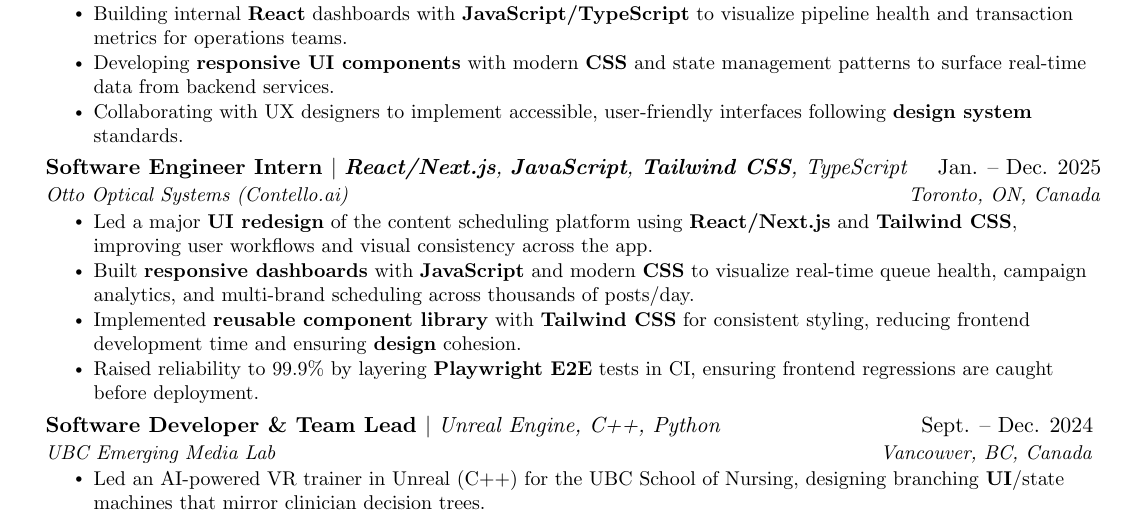
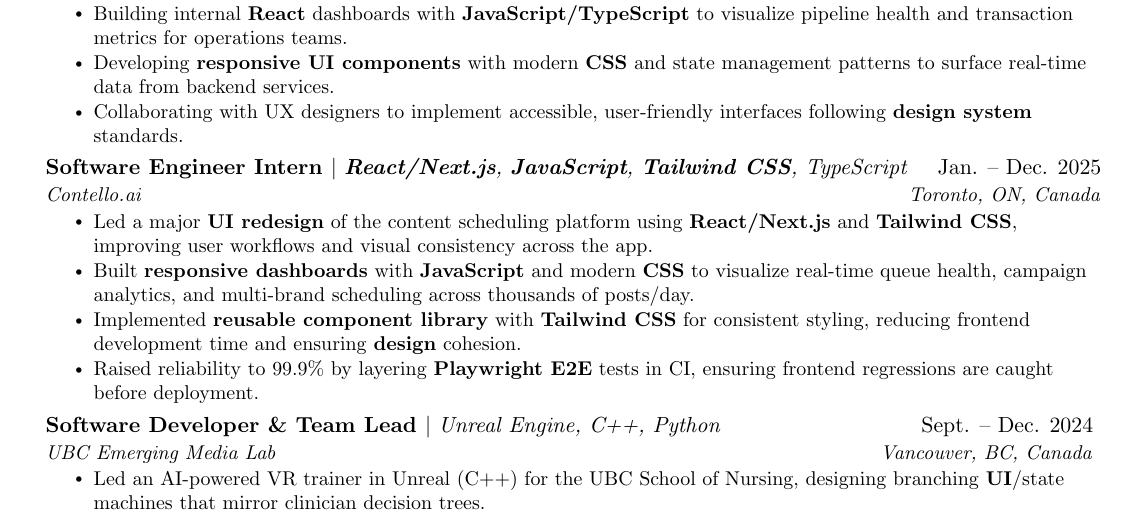
Before and after one commit to arkb75/Resume, a LaTeX document (main.tex): part of the page, cut so that both start at the same text. Compiled offline with pdfLaTeX.

Commit message:
Update company name to Contello.ai

```diff
--- a/main.tex
+++ b/main.tex
@@ -114,7 +114,7 @@
 
 \resumeSubheading
   {Software Engineer Intern {\mdseries $|$ \emph{\textbf{React/Next.js}, \textbf{JavaScript}, \textbf{Tailwind CSS}, TypeScript}}}{Jan. -- Dec. 2025}
-  {Otto Optical Systems (Contello.ai)}{Toronto, ON, Canada}
+  {Contello.ai}{Toronto, ON, Canada}
   \resumeItemListStart
     \resumeItem{Led a major \textbf{UI redesign} of the content scheduling platform using \textbf{React/Next.js} and \textbf{Tailwind CSS}, improving user workflows and visual consistency across the app.}
     \resumeItem{Built \textbf{responsive dashboards} with \textbf{JavaScript} and modern \textbf{CSS} to visualize real-time queue health, campaign analytics, and multi-brand scheduling across thousands of posts/day.}
```
